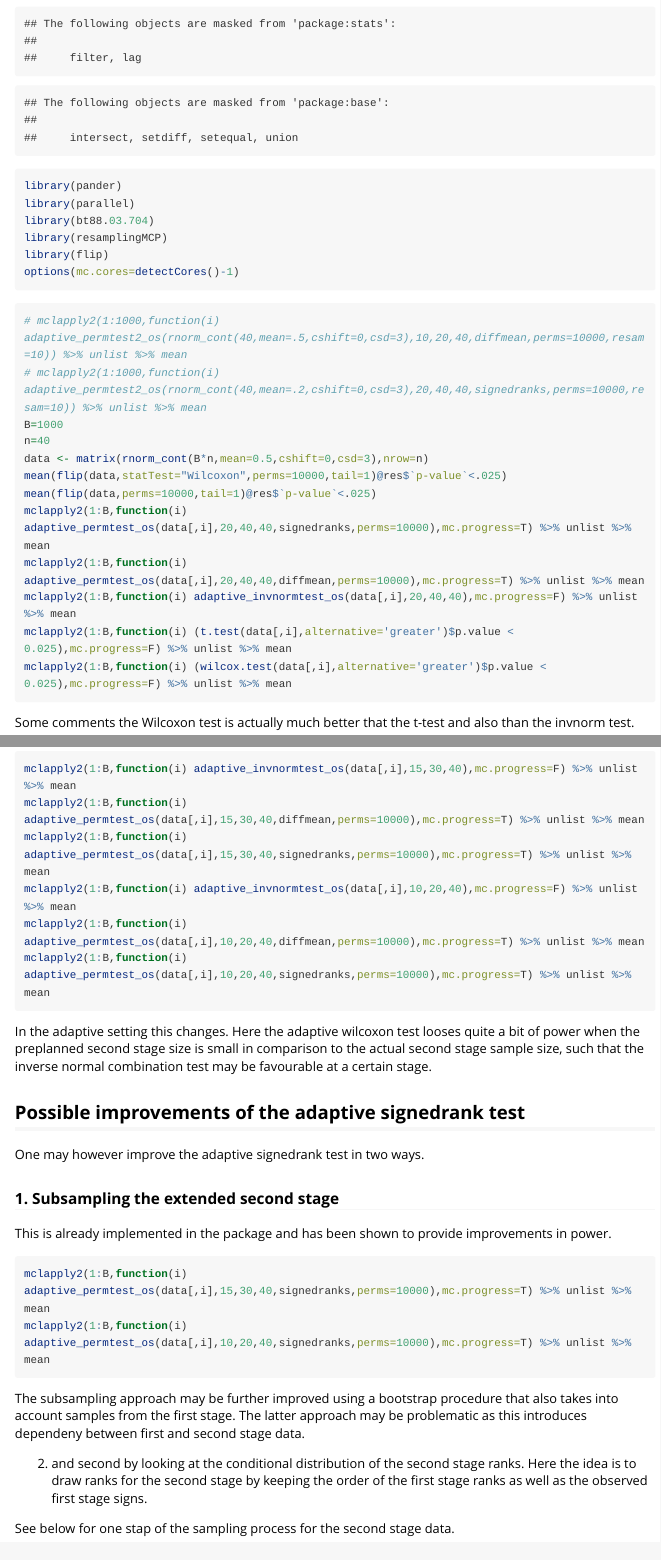
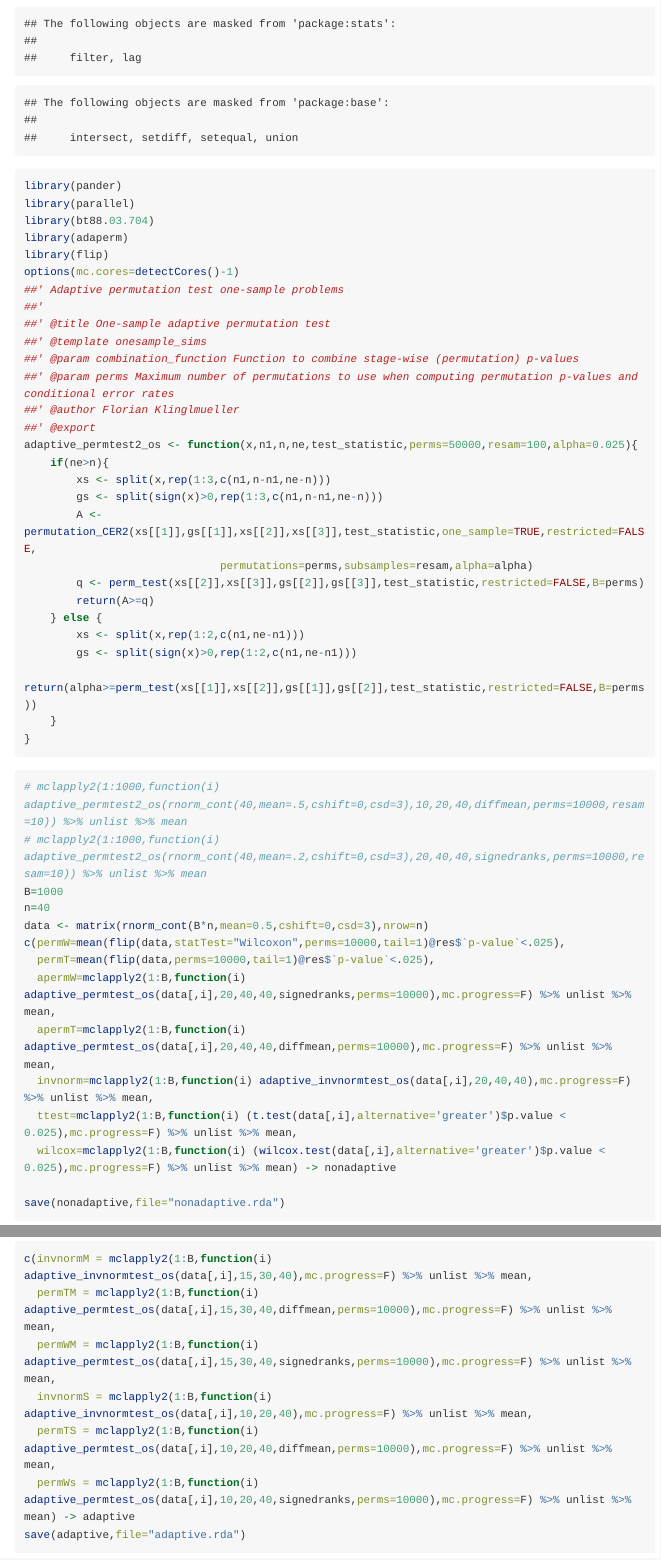
Before and after one commit to floatofmath/adaperm, an R Markdown document (vignettes/robust_invnorm.Rmd): the page in a window 1100 px wide, from 620 px down, and a second part further down, joined at a grey line. Rendered offline with R 4.5, knitr and Pandoc, with nearby package versions; code that draws random numbers runs with fixed seeds of ours; some code elsewhere in the file could not run offline; long lines of code are wrapped.

Commit message:
made output of robustness study more readable save results in files for later use

````diff
--- a/vignettes/robust_invnorm.Rmd
+++ b/vignettes/robust_invnorm.Rmd
@@ -26,33 +26,50 @@ library(dplyr)
 library(pander)
 library(parallel)
 library(bt88.03.704)
-library(resamplingMCP)
+library(adaperm)
 library(flip)
 options(mc.cores=detectCores()-1)
+##' Adaptive permutation test one-sample problems
+##'
+##' @title One-sample adaptive permutation test
+##' @template onesample_sims
+##' @param combination_function Function to combine stage-wise (permutation) p-values
+##' @param perms Maximum number of permutations to use when computing permutation p-values and conditional error rates
+##' @author Florian Klinglmueller
+##' @export
+adaptive_permtest2_os <- function(x,n1,n,ne,test_statistic,perms=50000,resam=100,alpha=0.025){
+    if(ne>n){
+        xs <- split(x,rep(1:3,c(n1,n-n1,ne-n)))
+        gs <- split(sign(x)>0,rep(1:3,c(n1,n-n1,ne-n)))
+        A <- permutation_CER2(xs[[1]],gs[[1]],xs[[2]],xs[[3]],test_statistic,one_sample=TRUE,restricted=FALSE,
+                              permutations=perms,subsamples=resam,alpha=alpha)
+        q <- perm_test(xs[[2]],xs[[3]],gs[[2]],gs[[3]],test_statistic,restricted=FALSE,B=perms)
+        return(A>=q)
+    } else {
+        xs <- split(x,rep(1:2,c(n1,ne-n1)))
+        gs <- split(sign(x)>0,rep(1:2,c(n1,ne-n1)))
+        return(alpha>=perm_test(xs[[1]],xs[[2]],gs[[1]],gs[[2]],test_statistic,restricted=FALSE,B=perms))
+    }
+}
+
 ```
 
-```{r basic code,eval=F}
+```{r basic code, eval=F}
 # mclapply2(1:1000,function(i) adaptive_permtest2_os(rnorm_cont(40,mean=.5,cshift=0,csd=3),10,20,40,diffmean,perms=10000,resam=10)) %>% unlist %>% mean
 # mclapply2(1:1000,function(i) adaptive_permtest2_os(rnorm_cont(40,mean=.2,cshift=0,csd=3),20,40,40,signedranks,perms=10000,resam=10)) %>% unlist %>% mean
 B=1000
 n=40
 data <- matrix(rnorm_cont(B*n,mean=0.5,cshift=0,csd=3),nrow=n)
-mean(flip(data,statTest="Wilcoxon",perms=10000,tail=1)@res$`p-value`<.025)
-mean(flip(data,perms=10000,tail=1)@res$`p-value`<.025)
-mclapply2(1:B,function(i) adaptive_permtest_os(data[,i],20,40,40,signedranks,perms=10000),mc.progress=T) %>% unlist %>% mean
-mclapply2(1:B,function(i) adaptive_permtest_os(data[,i],20,40,40,diffmean,perms=10000),mc.progress=T) %>% unlist %>% mean
-mclapply2(1:B,function(i) adaptive_invnormtest_os(data[,i],20,40,40),mc.progress=F) %>% unlist %>% mean
-mclapply2(1:B,function(i) (t.test(data[,i],alternative='greater')$p.value < 0.025),mc.progress=F) %>% unlist %>% mean
-mclapply2(1:B,function(i) (wilcox.test(data[,i],alternative='greater')$p.value < 0.025),mc.progress=F) %>% unlist %>% mean
+c(permW=mean(flip(data,statTest="Wilcoxon",perms=10000,tail=1)@res$`p-value`<.025),
+  permT=mean(flip(data,perms=10000,tail=1)@res$`p-value`<.025),
+  apermW=mclapply2(1:B,function(i) adaptive_permtest_os(data[,i],20,40,40,signedranks,perms=10000),mc.progress=F) %>% unlist %>% mean,
+  apermT=mclapply2(1:B,function(i) adaptive_permtest_os(data[,i],20,40,40,diffmean,perms=10000),mc.progress=F) %>% unlist %>% mean,
+  invnorm=mclapply2(1:B,function(i) adaptive_invnormtest_os(data[,i],20,40,40),mc.progress=F) %>% unlist %>% mean,
+  ttest=mclapply2(1:B,function(i) (t.test(data[,i],alternative='greater')$p.value < 0.025),mc.progress=F) %>% unlist %>% mean,
+  wilcox=mclapply2(1:B,function(i) (wilcox.test(data[,i],alternative='greater')$p.value < 0.025),mc.progress=F) %>% unlist %>% mean) -> nonadaptive
 
+save(nonadaptive,file="nonadaptive.rda")
 ```
 Some comments the Wilcoxon test is actually much better that the
 t-test and also than the invnorm test.
 
-```{r adaptive setting,eval=F}
-mclapply2(1:B,function(i) adaptive_invnormtest_os(data[,i],15,30,40),mc.progress=F) %>% unlist %>% mean
-mclapply2(1:B,function(i) adaptive_permtest_os(data[,i],15,30,40,diffmean,perms=10000),mc.progress=T) %>% unlist %>% mean
-mclapply2(1:B,function(i) adaptive_permtest_os(data[,i],15,30,40,signedranks,perms=10000),mc.progress=T) %>% unlist %>% mean
-mclapply2(1:B,function(i) adaptive_invnormtest_os(data[,i],10,20,40),mc.progress=F) %>% unlist %>% mean
-mclapply2(1:B,function(i) adaptive_permtest_os(data[,i],10,20,40,diffmean,perms=10000),mc.progress=T) %>% unlist %>% mean
-mclapply2(1:B,function(i) adaptive_permtest_os(data[,i],10,20,40,signedranks,perms=10000),mc.progress=T) %>% unlist %>% mean
@@ -58,0 +81,7 @@ mclapply2(1:B,function(i) adaptive_permtest_os(data[,i],10,20,40,signedranks,per
+c(invnormM = mclapply2(1:B,function(i) adaptive_invnormtest_os(data[,i],15,30,40),mc.progress=F) %>% unlist %>% mean,
+  permTM = mclapply2(1:B,function(i) adaptive_permtest_os(data[,i],15,30,40,diffmean,perms=10000),mc.progress=F) %>% unlist %>% mean,
+  permWM = mclapply2(1:B,function(i) adaptive_permtest_os(data[,i],15,30,40,signedranks,perms=10000),mc.progress=F) %>% unlist %>% mean,
+  invnormS = mclapply2(1:B,function(i) adaptive_invnormtest_os(data[,i],10,20,40),mc.progress=F) %>% unlist %>% mean,
+  permTS = mclapply2(1:B,function(i) adaptive_permtest_os(data[,i],10,20,40,diffmean,perms=10000),mc.progress=F) %>% unlist %>% mean,
+  permWs = mclapply2(1:B,function(i) adaptive_permtest_os(data[,i],10,20,40,signedranks,perms=10000),mc.progress=F) %>% unlist %>% mean) -> adaptive
+save(adaptive,file="adaptive.rda")
@@ -77,5 +110,3 @@ This is already implemented in the package and has been shown to
 provide improvements in power.
 
 ```{r subsampling,eval=F}
-mclapply2(1:B,function(i) adaptive_permtest_os(data[,i],15,30,40,signedranks,perms=10000),mc.progress=T) %>% unlist %>% mean
-mclapply2(1:B,function(i) adaptive_permtest_os(data[,i],10,20,40,signedranks,perms=10000),mc.progress=T) %>% unlist %>% mean
````
Also changed, not shown: vignettes/robust_invnorm.Rmd (19 more changed lines).
